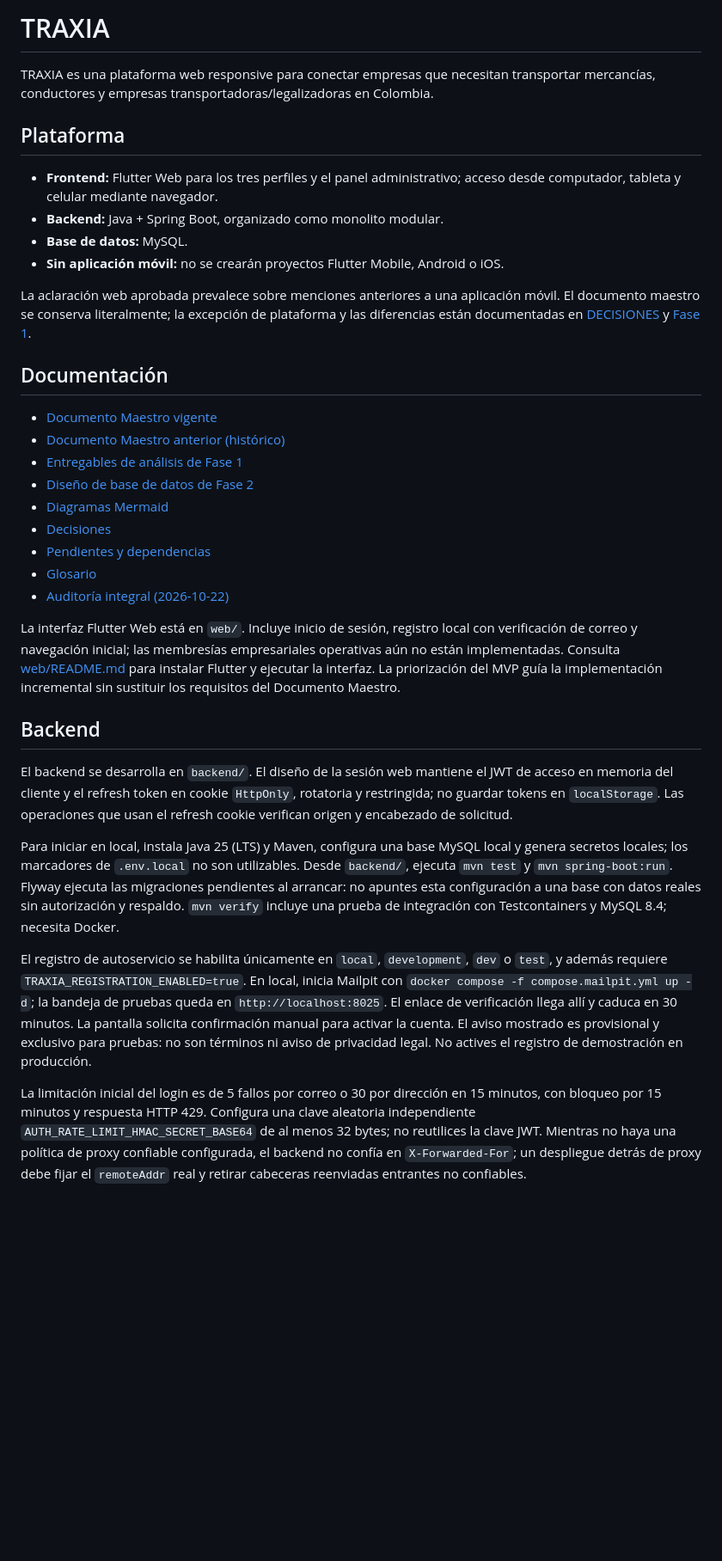
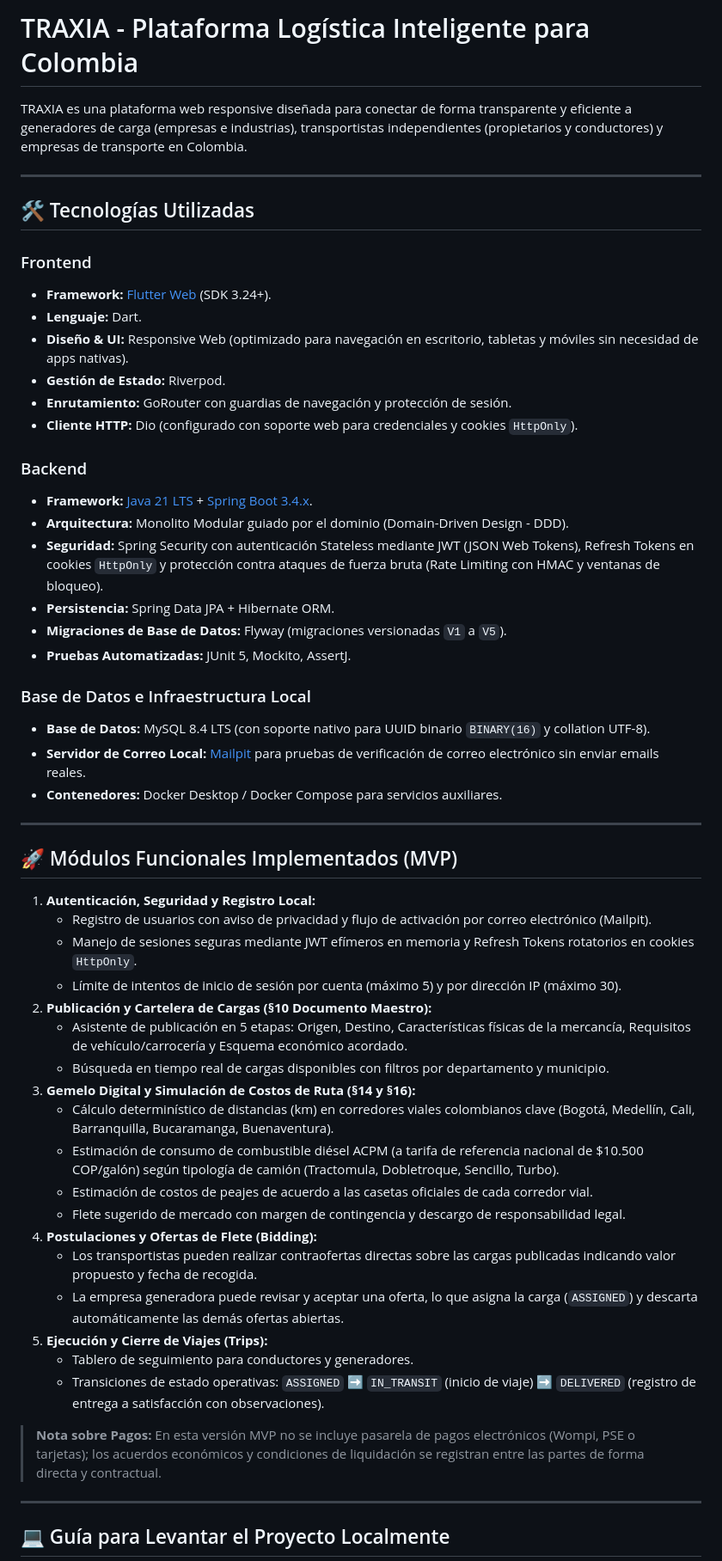
Before and after one commit to Camigg023/traxia, a Markdown page: README.md, the part around one of its changes. Shown at 86% size. GitHub-like rendering; blank space fills up the shorter version.

Commit message:
docs: actualizar README con tecnologias, arquitectura y guia completa para levantar el proyecto

```diff
--- a/README.md
+++ b/README.md
@@ -1,37 +1,58 @@
-# TRAXIA
+# TRAXIA - Plataforma Logística Inteligente para Colombia
 
-TRAXIA es una plataforma web responsive para conectar empresas que necesitan transportar mercancías, conductores y empresas transportadoras/legalizadoras en Colombia.
+TRAXIA es una plataforma web responsive diseñada para conectar de forma transparente y eficiente a generadores de carga (empresas e industrias), transportistas independientes (propietarios y conductores) y empresas de transporte en Colombia.
 
-## Plataforma
+---
 
-- **Frontend:** Flutter Web para los tres perfiles y el panel administrativo; acceso desde computador, tableta y celular mediante navegador.
-- **Backend:** Java + Spring Boot, organizado como monolito modular.
-- **Base de datos:** MySQL.
-- **Sin aplicación móvil:** no se crearán proyectos Flutter Mobile, Android o iOS.
+## 🛠️ Tecnologías Utilizadas
 
-La aclaración web aprobada prevalece sobre menciones anteriores a una aplicación móvil. El documento maestro se conserva literalmente; la excepción de plataforma y las diferencias están documentadas en [DECISIONES](docs/DECISIONES.md) y [Fase 1](docs/fase1/00-aclaracion-y-control.md).
+### Frontend
+- **Framework:** [Flutter Web](https://flutter.dev/) (SDK 3.24+).
+- **Lenguaje:** Dart.
+- **Diseño & UI:** Responsive Web (optimizado para navegación en escritorio, tabletas y móviles sin necesidad de apps nativas).
+- **Gestión de Estado:** Riverpod.
+- **Enrutamiento:** GoRouter con guardias de navegación y protección de sesión.
+- **Cliente HTTP:** Dio (configurado con soporte web para credenciales y cookies `HttpOnly`).
 
-## Documentación
+### Backend
+- **Framework:** [Java 21 LTS](https://adoptium.net/) + [Spring Boot 3.4.x](https://spring.io/projects/spring-boot).
+- **Arquitectura:** Monolito Modular guiado por el dominio (Domain-Driven Design - DDD).
+- **Seguridad:** Spring Security con autenticación Stateless mediante JWT (JSON Web Tokens), Refresh Tokens en cookies `HttpOnly` y protección contra ataques de fuerza bruta (Rate Limiting con HMAC y ventanas de bloqueo).
+- **Persistencia:** Spring Data JPA + Hibernate ORM.
+- **Migraciones de Base de Datos:** Flyway (migraciones versionadas `V1` a `V5`).
+- **Pruebas Automatizadas:** JUnit 5, Mockito, AssertJ.
 
-- [Documento Maestro vigente](docs/TRAXIA_DOCUMENTO_MAESTRO.md)
-- [Documento Maestro anterior (histórico)](docs/historico/TRAXIA_DOCUMENTO_MAESTRO_ANTERIOR.md)
-- [Entregables de análisis de Fase 1](docs/fase1/)
-- [Diseño de base de datos de Fase 2](docs/fase2/)
-- [Diagramas Mermaid](docs/diagramas/)
-- [Decisiones](docs/DECISIONES.md)
-- [Pendientes y dependencias](docs/PENDIENTES.md)
-- [Glosario](docs/GLOSARIO.md)
-- [Auditoría integral (2026-10-22)](docs/AUDITORIA_INTEGRAL_2026-10-22.md)
+### Base de Datos e Infraestructura Local
+- **Base de Datos:** MySQL 8.4 LTS (con soporte nativo para UUID binario `BINARY(16)` y collation UTF-8).
+- **Servidor de Correo Local:** [Mailpit](https://github.com/axllent/mailpit) para pruebas de verificación de correo electrónico sin enviar emails reales.
+- **Contenedores:** Docker Desktop / Docker Compose para servicios auxiliares.
 
-La interfaz Flutter Web está en `web/`. Incluye inicio de sesión, registro local con verificación de correo y navegación inicial; las membresías empresariales operativas aún no están implementadas. Consulta [web/README.md](web/README.md) para instalar Flutter y ejecutar la interfaz. La priorización del MVP guía la implementación incremental sin sustituir los requisitos del Documento Maestro.
+---
 
-## Backend
+## 🚀 Módulos Funcionales Implementados (MVP)
 
-El backend se desarrolla en `backend/`. El diseño de la sesión web mantiene el JWT de acceso en memoria del cliente y el refresh token en cookie `HttpOnly`, rotatoria y restringida; no guardar tokens en `localStorage`. Las operaciones que usan el refresh cookie verifican origen y encabezado de solicitud.
+1. **Autenticación, Seguridad y Registro Local:**
+   - Registro de usuarios con aviso de privacidad y flujo de activación por correo electrónico (Mailpit).
+   - Manejo de sesiones seguras mediante JWT efímeros en memoria y Refresh Tokens rotatorios en cookies `HttpOnly`.
+   - Límite de intentos de inicio de sesión por cuenta (máximo 5) y por dirección IP (máximo 30).
+2. **Publicación y Cartelera de Cargas (§10 Documento Maestro):**
+   - Asistente de publicación en 5 etapas: Origen, Destino, Características físicas de la mercancía, Requisitos de vehículo/carrocería y Esquema económico acordado.
+   - Búsqueda en tiempo real de cargas disponibles con filtros por departamento y municipio.
+3. **Gemelo Digital y Simulación de Costos de Ruta (§14 y §16):**
+   - Cálculo determinístico de distancias (km) en corredores viales colombianos clave (Bogotá, Medellín, Cali, Barranquilla, Bucaramanga, Buenaventura).
+   - Estimación de consumo de combustible diésel ACPM (a tarifa de referencia nacional de $10.500 COP/galón) según tipología de camión (Tractomula, Dobletroque, Sencillo, Turbo).
+   - Estimación de costos de peajes de acuerdo a las casetas oficiales de cada corredor vial.
+   - Flete sugerido de mercado con margen de contingencia y descargo de responsabilidad legal.
+4. **Postulaciones y Ofertas de Flete (Bidding):**
+   - Los transportistas pueden realizar contraofertas directas sobre las cargas publicadas indicando valor propuesto y fecha de recogida.
+   - La empresa generadora puede revisar y aceptar una oferta, lo que asigna la carga (`ASSIGNED`) y descarta automáticamente las demás ofertas abiertas.
+5. **Ejecución y Cierre de Viajes (Trips):**
+   - Tablero de seguimiento para conductores y generadores.
+   - Transiciones de estado operativas: `ASSIGNED` ➡️ `IN_TRANSIT` (inicio de viaje) ➡️ `DELIVERED` (registro de entrega a satisfacción con observaciones).
 
-Para iniciar en local, instala Java 25 (LTS) y Maven, configura una base MySQL local y genera secretos locales; los marcadores de `.env.local` no son utilizables. Desde `backend/`, ejecuta `mvn test` y `mvn spring-boot:run`. Flyway ejecuta las migraciones pendientes al arrancar: no apuntes esta configuración a una base con datos reales sin autorización y respaldo. `mvn verify` incluye una prueba de integración con Testcontainers y MySQL 8.4; necesita Docker.
+> **Nota sobre Pagos:** En esta versión MVP no se incluye pasarela de pagos electrónicos (Wompi, PSE o tarjetas); los acuerdos económicos y condiciones de liquidación se registran entre las partes de forma directa y contractual.
 
-El registro de autoservicio se habilita únicamente en `local`, `development`, `dev` o `test`, y además requiere `TRAXIA_REGISTRATION_ENABLED=true`. En local, inicia Mailpit con `docker compose -f compose.mailpit.yml up -d`; la bandeja de pruebas queda en `http://localhost:8025`. El enlace de verificación llega allí y caduca en 30 minutos. La pantalla solicita confirmación manual para activar la cuenta. El aviso mostrado es provisional y exclusivo para pruebas: no son términos ni aviso de privacidad legal. No actives el registro de demostración en producción.
+---
 
-La limitación inicial del login es de 5 fallos por correo o 30 por dirección en 15 minutos, con bloqueo por 15 minutos y respuesta HTTP 429. Configura una clave aleatoria independiente `AUTH_RATE_LIMIT_HMAC_SECRET_BASE64` de al menos 32 bytes; no reutilices la clave JWT. Mientras no haya una política de proxy confiable configurada, el backend no confía en `X-Forwarded-For`; un despliegue detrás de proxy debe fijar el `remoteAddr` real y retirar cabeceras reenviadas entrantes no confiables.
+## 💻 Guía para Levantar el Proyecto Localmente
 
```
Also changed, not shown: other parts of README.md (+83 -8 lines).
